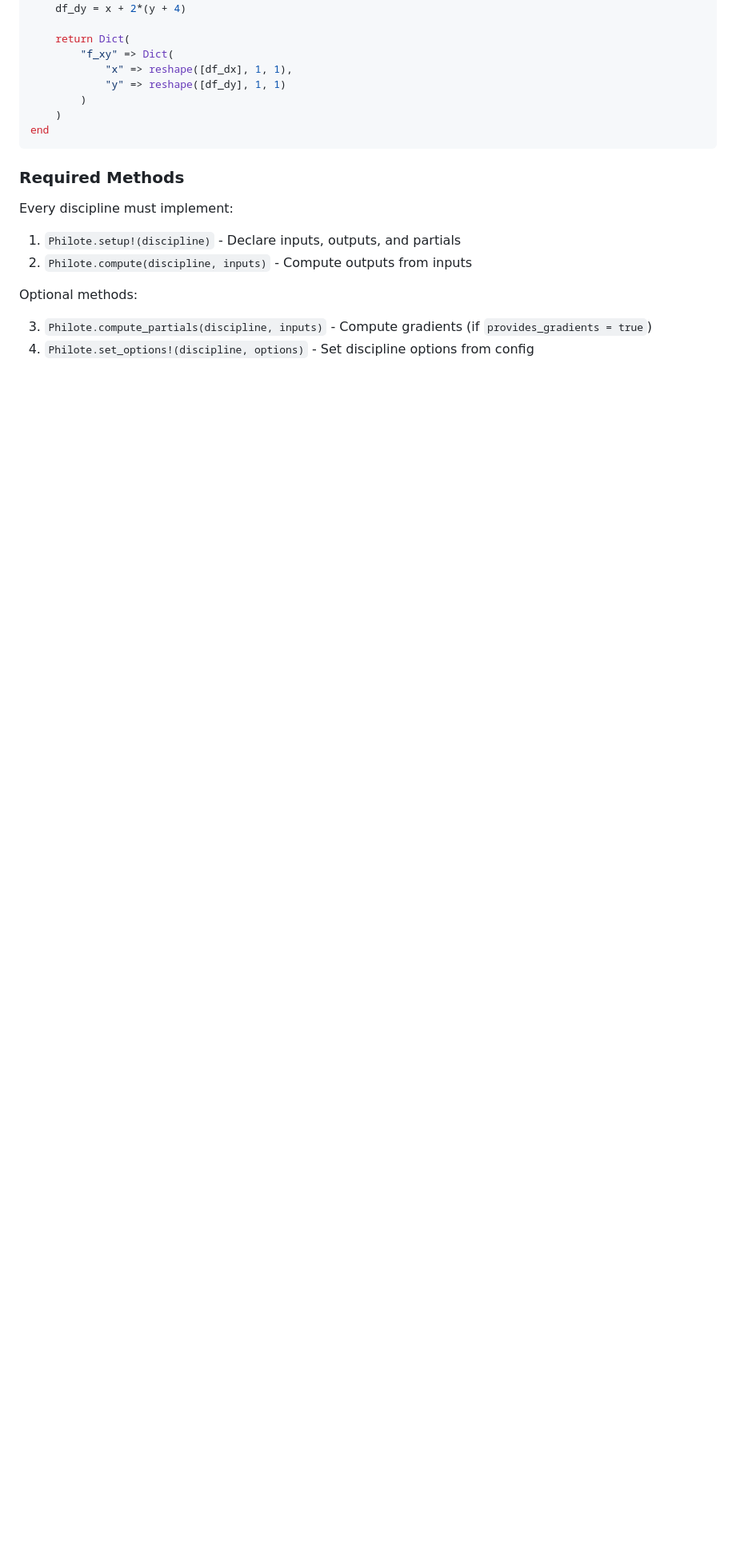
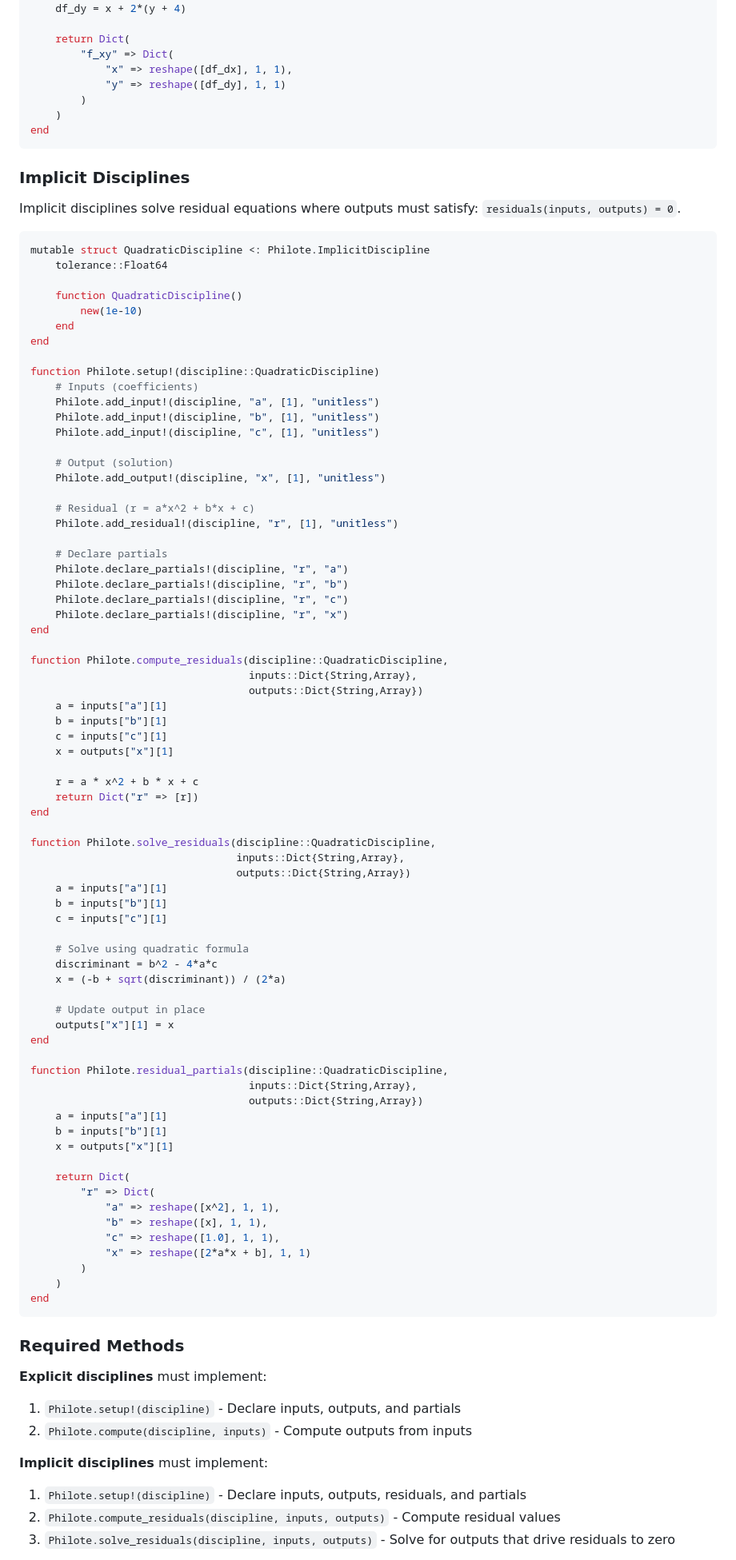
Before and after one commit to MDO-Standards/Philote.jl, a Markdown page: README.md, the part around the change printed below. Shown: that part at 80% size. Drawn GitHub-style; blank space fills up the shorter version.

Commit message:
Update documentation for implicit discipline support
- Add comprehensive implicit discipline section with quadratic example
- Update required methods documentation for both discipline types
- Update architecture description to include implicit support
- Update directory structure to show implicit.py server
- Update status section to mark implicit disciplines as working
- Update file lists to include quadratic example files

````diff
--- a/README.md
+++ b/README.md
@@ -162,15 +162,93 @@ function Philote.compute_partials(discipline::ParaboloidDiscipline, inputs::Dict
 end
 ```
 
+### Implicit Disciplines
+
+Implicit disciplines solve residual equations where outputs must satisfy: `residuals(inputs, outputs) = 0`.
+
+```julia
+mutable struct QuadraticDiscipline <: Philote.ImplicitDiscipline
+    tolerance::Float64
+
+    function QuadraticDiscipline()
+        new(1e-10)
+    end
+end
+
+function Philote.setup!(discipline::QuadraticDiscipline)
+    # Inputs (coefficients)
+    Philote.add_input!(discipline, "a", [1], "unitless")
+    Philote.add_input!(discipline, "b", [1], "unitless")
+    Philote.add_input!(discipline, "c", [1], "unitless")
+
+    # Output (solution)
+    Philote.add_output!(discipline, "x", [1], "unitless")
+
+    # Residual (r = a*x^2 + b*x + c)
+    Philote.add_residual!(discipline, "r", [1], "unitless")
+
+    # Declare partials
+    Philote.declare_partials!(discipline, "r", "a")
+    Philote.declare_partials!(discipline, "r", "b")
+    Philote.declare_partials!(discipline, "r", "c")
+    Philote.declare_partials!(discipline, "r", "x")
+end
+
+function Philote.compute_residuals(discipline::QuadraticDiscipline,
+                                   inputs::Dict{String,Array},
+                                   outputs::Dict{String,Array})
+    a = inputs["a"][1]
+    b = inputs["b"][1]
+    c = inputs["c"][1]
+    x = outputs["x"][1]
+
+    r = a * x^2 + b * x + c
+    return Dict("r" => [r])
+end
+
+function Philote.solve_residuals(discipline::QuadraticDiscipline,
+                                 inputs::Dict{String,Array},
+                                 outputs::Dict{String,Array})
+    a = inputs["a"][1]
+    b = inputs["b"][1]
+    c = inputs["c"][1]
+
+    # Solve using quadratic formula
+    discriminant = b^2 - 4*a*c
+    x = (-b + sqrt(discriminant)) / (2*a)
+
+    # Update output in place
+    outputs["x"][1] = x
+end
+
+function Philote.residual_partials(discipline::QuadraticDiscipline,
+                                   inputs::Dict{String,Array},
+                                   outputs::Dict{String,Array})
+    a = inputs["a"][1]
+    b = inputs["b"][1]
+    x = outputs["x"][1]
+
+    return Dict(
+        "r" => Dict(
+            "a" => reshape([x^2], 1, 1),
+            "b" => reshape([x], 1, 1),
+            "c" => reshape([1.0], 1, 1),
+            "x" => reshape([2*a*x + b], 1, 1)
+        )
+    )
+end
+```
+
 ### Required Methods
 
-Every discipline must implement:
+**Explicit disciplines** must implement:
 
 1. `Philote.setup!(discipline)` - Declare inputs, outputs, and partials
 2. `Philote.compute(discipline, inputs)` - Compute outputs from inputs
 
-Optional methods:
+**Implicit disciplines** must implement:
 
-3. `Philote.compute_partials(discipline, inputs)` - Compute gradients (if `provides_gradients = true`)
-4. `Philote.set_options!(discipline, options)` - Set discipline options from config
+1. `Philote.setup!(discipline)` - Declare inputs, outputs, residuals, and partials
+2. `Philote.compute_residuals(discipline, inputs, outputs)` - Compute residual values
+3. `Philote.solve_residuals(discipline, inputs, outputs)` - Solve for outputs that drive residuals to zero
 
````
Also changed, not shown: other parts of README.md (+20 -11 lines).
